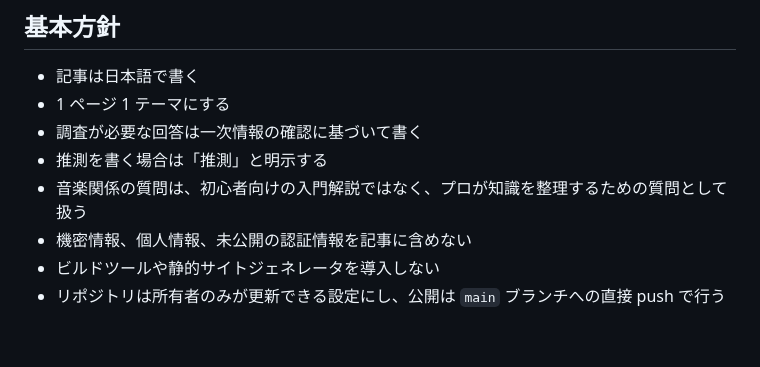
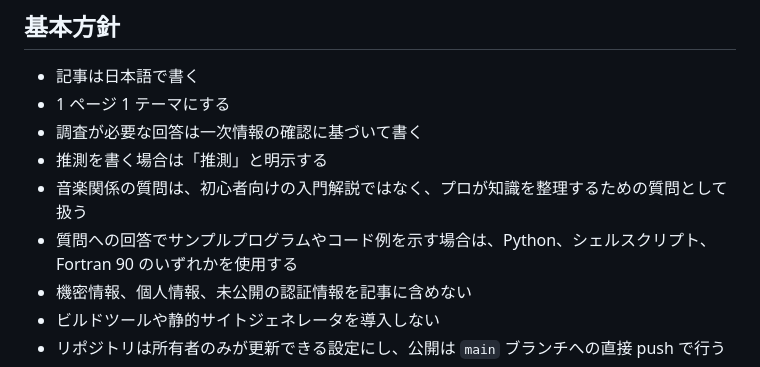
Before and after one commit to kanonundgigue/instant-question-notes, a Markdown page: AGENTS.md, the part around the change. Drawn GitHub-style; blank space fills up the shorter version.

Commit message:
chore: サンプルコードの使用言語ルールを追加

```diff
--- a/AGENTS.md
+++ b/AGENTS.md
@@ -9,6 +9,7 @@
 - 調査が必要な回答は一次情報の確認に基づいて書く
 - 推測を書く場合は「推測」と明示する
 - 音楽関係の質問は、初心者向けの入門解説ではなく、プロが知識を整理するための質問として扱う
+- 質問への回答でサンプルプログラムやコード例を示す場合は、Python、シェルスクリプト、Fortran 90 のいずれかを使用する
 - 機密情報、個人情報、未公開の認証情報を記事に含めない
 - ビルドツールや静的サイトジェネレータを導入しない
 - リポジトリは所有者のみが更新できる設定にし、公開は `main` ブランチへの直接 push で行う
```
